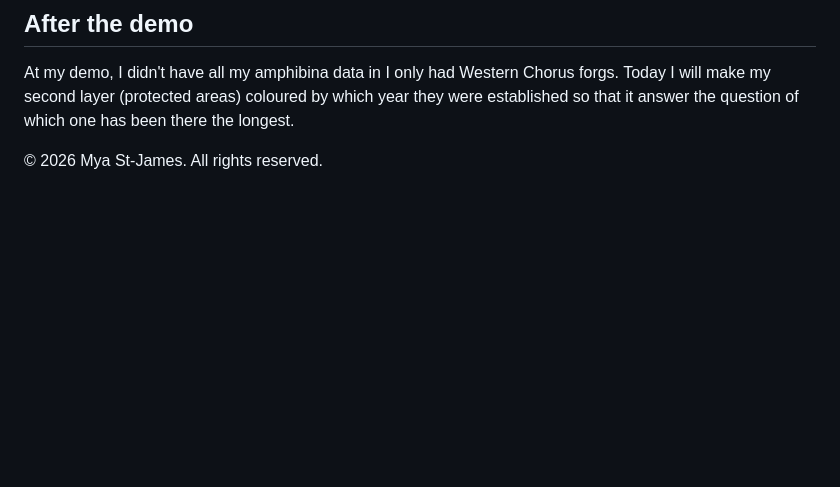
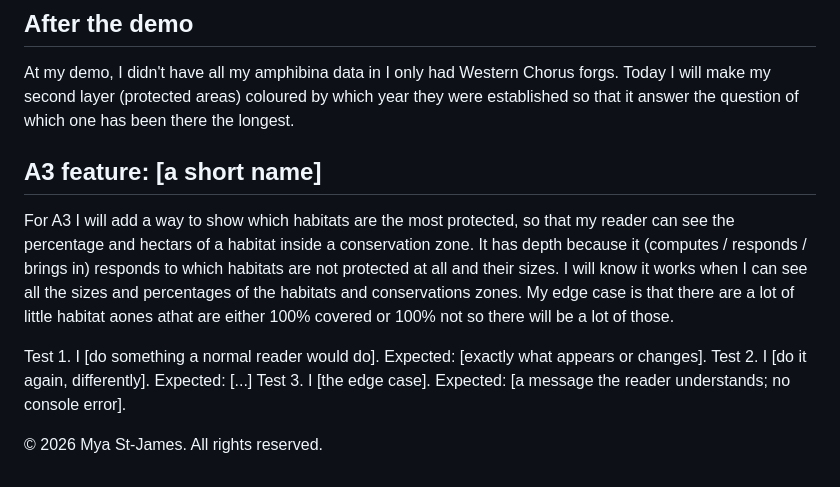
Before and after one commit to myastjames-con/Term-project, a Markdown page: README.md, the part around the change. Rendered like a GitHub page; blank space fills up the shorter version.

Commit message:
A3 card and three tests, before any code

```diff
--- a/README.md
+++ b/README.md
@@ -76,4 +76,17 @@ The topic, the scope decisions, the story on the page and the final checks were
 At my demo, I didn't have all my amphibina data in I only had Western Chorus forgs.
 Today I will make my second layer (protected areas) coloured by which year they were established so that it answer the question of which one has been there the longest.
 
+## A3 feature: [a short name]
+For A3 I will add a way to show which habitats are the most protected, so that my reader can see the percentage and hectars of a habitat inside a conservation zone.
+It has depth because it (computes / responds / brings in) responds to which habitats are not protected at all and their sizes.
+I will know it works when I can see all the sizes and percentages of the habitats and conservations zones.
+My edge case is that there are a lot of little habitat aones athat are either 100% covered or 100% not so there will be a lot of those.
+
+Test 1. I [do something a normal reader would do].
+  Expected: [exactly what appears or changes].
+Test 2. I [do it again, differently].
+  Expected: [...]
+Test 3. I [the edge case].
+  Expected: [a message the reader understands; no console error].
+
 © 2026 Mya St-James. All rights reserved.
```
